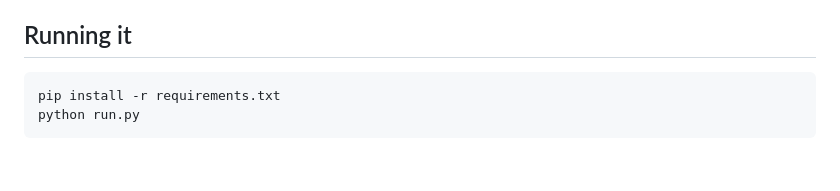
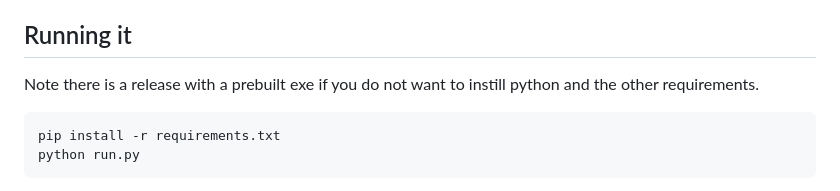
Before and after one commit to NicoMullin/LiD-DB-Editor, a Markdown page: README.md, the part around the change. Drawn GitHub-style; blank space fills up the shorter version.

Commit message:
Update README with note on prebuilt executable
Added note about prebuilt executable for easier usage.

````diff
--- a/README.md
+++ b/README.md
@@ -39,6 +39,8 @@ integration — it reads and writes exactly one file, the one you point it at.
 - Windows, macOS or Linux. Developed on Windows.
 
 ## Running it
+
+Note there is a release with a prebuilt exe if you do not want to instill python and the other requirements.
 
 ```bash
 pip install -r requirements.txt
````
